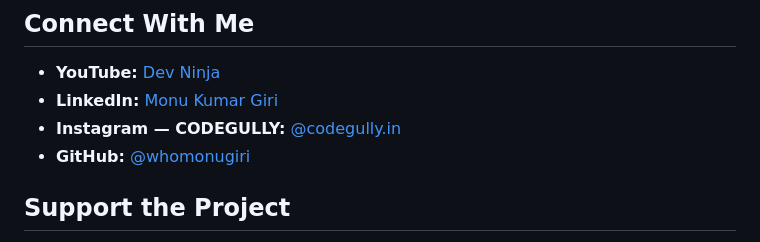
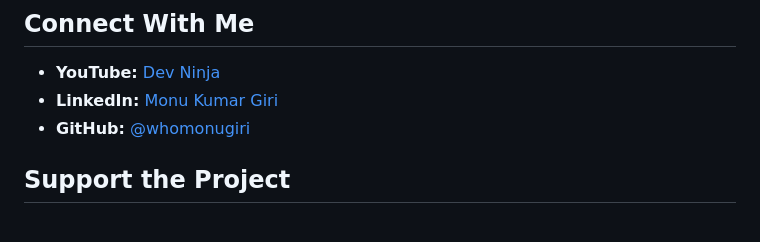
Before and after one commit to whomonugiri/css-color-visualizer, a Markdown page: README.md, the part around the change. Drawn GitHub-style.

Commit message:
removed codegully insta link

```diff
--- a/README.md
+++ b/README.md
@@ -96,7 +96,6 @@ Contact **Monu Kumar Giri at CODEGULLY** for paid development work and business
 
 - **YouTube:** [Dev Ninja](https://www.youtube.com/@devninja)
 - **LinkedIn:** [Monu Kumar Giri](https://www.linkedin.com/in/whomonugiri/)
-- **Instagram — CODEGULLY:** [@codegully.in](https://www.instagram.com/codegully.in/)
 - **GitHub:** [@whomonugiri](https://github.com/whomonugiri)
 
 ## Support the Project
```
